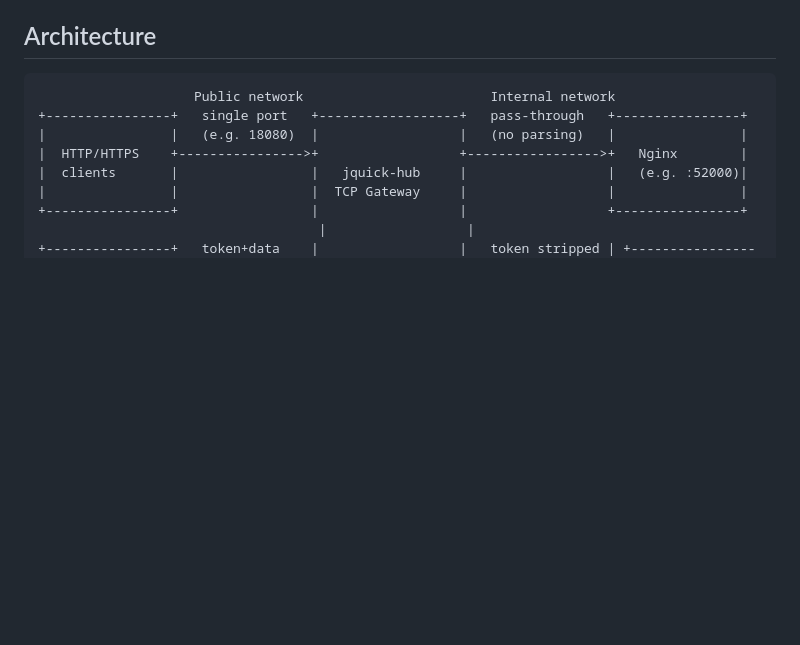
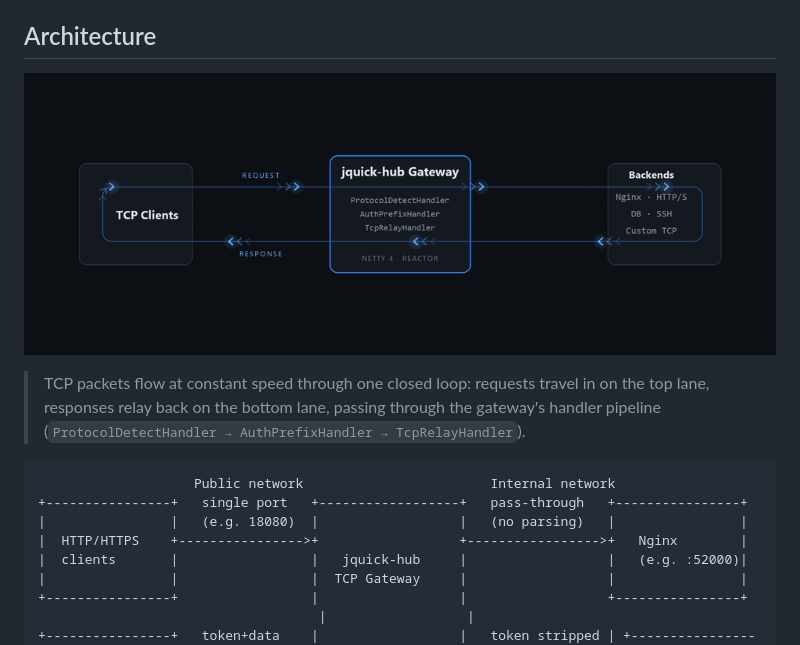
Before and after one commit to paohaijiao/jquick-hub, a Markdown page: README.md, the part around the change. Rendered like a GitHub page; pictures changed too: docs/assets/netty-gateway-flow.gif (added); blank space fills up the shorter version.

Commit message:
conmit

````diff
--- a/README.md
+++ b/README.md
@@ -28,6 +28,10 @@ Because the gateway only sniffs and relays raw bytes, it supports arbitrary long
 - **Bundled mini-proxy client** (`client/GatewayClient.java`) — lets native tools like Navicat/DBeaver/psql/ssh connect through the gateway with **zero modification**.
 
 ## Architecture
+
+![jquick-hub data flow](docs/assets/netty-gateway-flow.gif)
+
+> TCP packets flow at constant speed through one closed loop: requests travel in on the top lane, responses relay back on the bottom lane, passing through the gateway's handler pipeline (`ProtocolDetectHandler → AuthPrefixHandler → TcpRelayHandler`).
 
 ```
                     Public network                        Internal network
````
